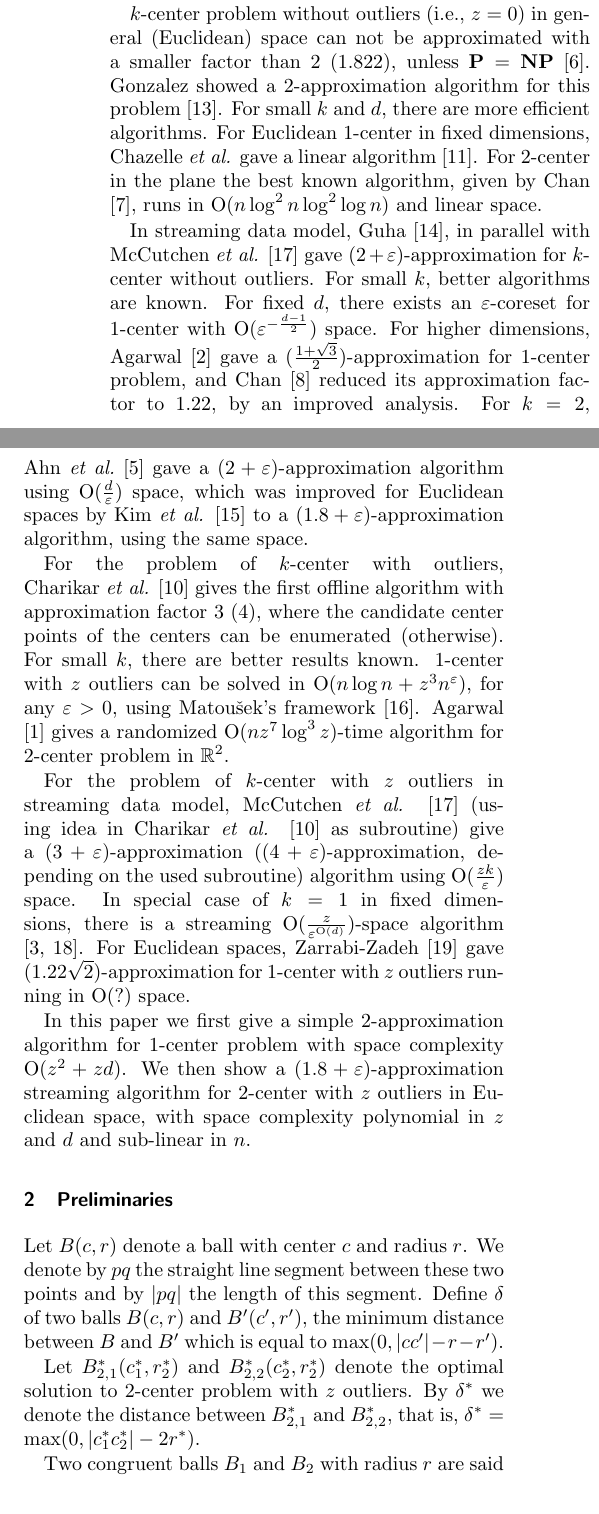
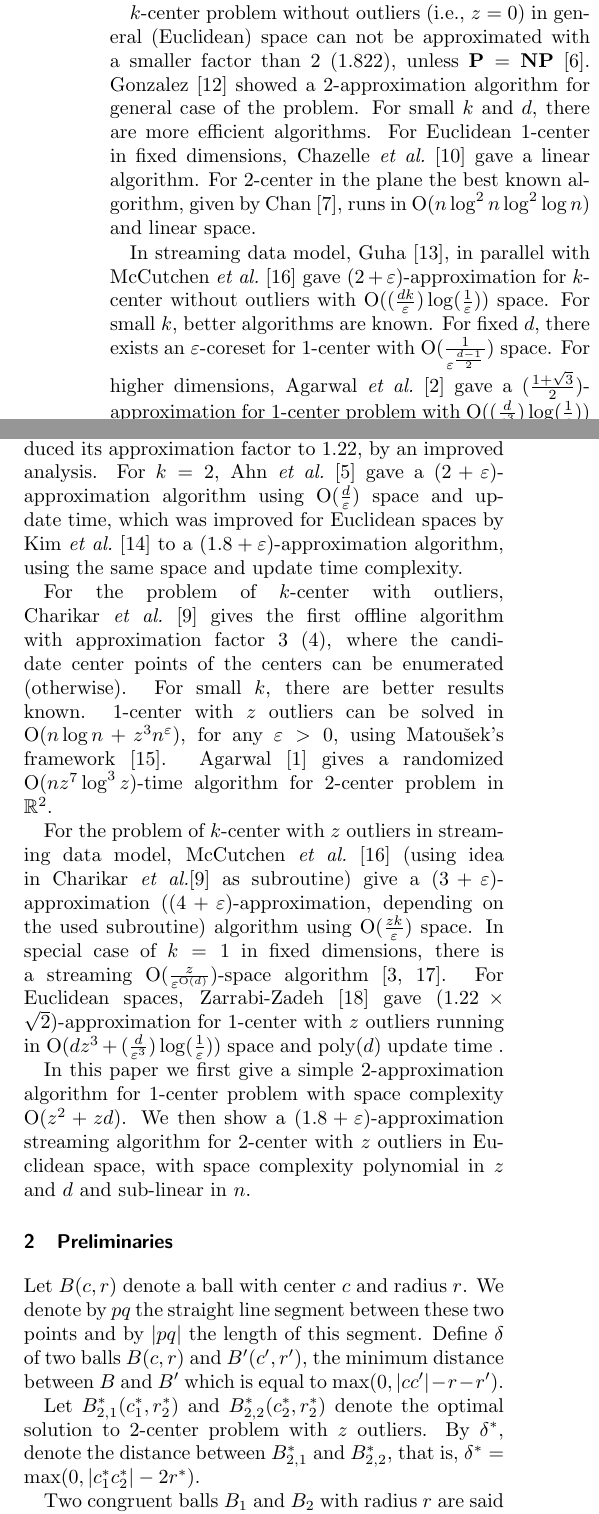
Before and after one commit to behnamhatami/CCCG2015, a LaTeX document (paper.tex): two parts of the columns of page 1 of 7, joined at a grey line, cut so that both start at the same text. Compiled offline with pdfLaTeX.

Commit message:
Revising orders and refrences, adding exact space complexity of our algorithm

```diff
--- a/paper.tex
+++ b/paper.tex
@@ -109,23 +109,23 @@ In this paper our concern is about $2$-center problem in high dimensional Euclid
 The formal definition of problem is as follows. Given sequence $\mathcal{S}$ of points in $d$ dimensional Euclidean space (for arbitrarily large $d$), find two congruent balls of minimum radius, covering all but at most $z$ points.
 
 $k$-center problem without outliers (i.e., $z=0$) in general (Euclidean) space can not be approximated with a smaller factor than $2$ ($1.822$), unless $\mathbf{P}=\mathbf{NP}$ \cite{bern1996approximation}.
-Gonzalez showed a $2$-approximation algorithm for this problem \cite{gonzalez1985clustering}.
+Gonzalez~\cite{gonzalez1985clustering} showed a $2$-approximation algorithm for general case of the problem.
 For small $k$ and $d$, there are more efficient algorithms.
-For Euclidean $1$-center in fixed dimensions, Chazelle~\etal{} gave a linear algorithm \cite{chazelle1996linear}.
+For Euclidean $1$-center in fixed dimensions, Chazelle~\etal~\cite{chazelle1996linear} gave a linear algorithm.
 For $2$\nobreakdash-center in the plane the best known algorithm, given by Chan \cite{chan1999more}, runs in $\cO(n \log^2 n \log^2 \log n)$ and linear space.
 
-In streaming data model, Guha \cite{guha2009tight}, in parallel with McCutchen~\etal{} \cite{mccutchen2008streaming} gave $(2+\eps)$-approximation for $k$-center without outliers.
-For small $k$, better algorithms are known. For fixed $d$, there exists an $\eps$\nobreakdash-coreset for $1$-center with $\cO(\eps^{-\frac{d-1}{2}})$ space.
-For higher dimensions, Agarwal \cite{agarwal2010streaming} gave a $(\frac{1+\sqrt{3}}{2})$-approximation for $1$\nobreakdash-center problem, and Chan \cite{chan2004faster} reduced its approximation factor to $1.22$, by an improved analysis.
-For $k=2$, Ahn~\etal{}~\cite{ahn2014computing} gave a $(2+\eps)$-approximation algorithm using $\cO(\frac{d}{\eps})$ space, which was improved for Euclidean spaces by Kim~\etal{} \cite{kim2014improved} to a $(1.8+\eps)$-approximation algorithm, using the same space.
+In streaming data model, Guha \cite{guha2009tight}, in parallel with McCutchen~\etal~\cite{mccutchen2008streaming} gave $(2+\eps)$-approximation for $k$-center without outliers with $\cO((\frac{dk}{\eps}) \log(\frac{1}{\eps}))$ space.
+For small $k$, better algorithms are known. For fixed $d$, there exists an $\eps$\nobreakdash-coreset for $1$-center with $\cO(\frac{1}{\eps^{\frac{d-1}{2}}})$ space.
+For higher dimensions, Agarwal~\etal~\cite{agarwal2010streaming} gave a $(\frac{1+\sqrt{3}}{2})$-approximation for $1$\nobreakdash-center problem with $\cO((\frac{d}{\eps^3})\log(\frac{1}{\eps}))$ space and and update time, and Chan~\etal~\cite{chan2014streaming} reduced its approximation factor to $1.22$, by an improved analysis.
+For $k=2$, Ahn~\etal~\cite{ahn2014computing} gave a $(2+\eps)$-approximation algorithm using $\cO(\frac{d}{\eps})$ space and update time, which was improved for Euclidean spaces by Kim~\etal~\cite{kim2014improved} to a $(1.8+\eps)$-approximation algorithm, using the same space and update time complexity.
 
-For the problem of $k$-center with outliers, Charikar~\etal{} \cite{charikar2001algorithms} gives the first offline algorithm with approximation factor $3$ ($4$), where the candidate center points of the centers can be enumerated (otherwise).
+For the problem of $k$-center with outliers, Charikar~\etal~\cite{charikar2001algorithms} gives the first offline algorithm with approximation factor $3$ ($4$), where the candidate center points of the centers can be enumerated (otherwise).
 For small $k$, there are better results known. $1$-center with $z$ outliers can be solved in $\cO(n \log n + z^{3} n^{\eps})$, for any $\eps > 0$, using Matou{\v{s}}ek's framework \cite{matouvsek1995geometric}.
 Agarwal \cite{agarwal2008efficient} gives a randomized $\cO(n z^{7} \log^3 z)$-time algorithm for $2$-center problem in $\IR^2$.
 
-For the problem of $k$-center with $z$ outliers in streaming data model, McCutchen~\etal{} \cite{mccutchen2008streaming} (using idea in Charikar~\etal{} \cite{charikar2001algorithms} as subroutine) give a $(3+\eps)$-approximation ($(4+\eps)$-approximation, depending on the used subroutine) algorithm using $\cO(\frac{zk}{\eps})$ space.
+For the problem of $k$-center with $z$ outliers in streaming data model, McCutchen~\etal~\cite{mccutchen2008streaming} (using idea in Charikar~\etal \cite{charikar2001algorithms} as subroutine) give a $(3+\eps)$-approximation ($(4+\eps)$-approximation, depending on the used subroutine) algorithm using $\cO(\frac{zk}{\eps})$ space.
 In special case of $k=1$ in fixed dimensions, there is a streaming $\cO(\frac{z}{\eps^{\cO(d)}})$-space algorithm \cite{agarwal2007space, zarrabi2011almost}.
-For Euclidean spaces, Zarrabi-Zadeh \cite{zarrabi2009streaming} gave $(1.22 \sqrt{2})$\nobreakdash-approximation for $1$-center with $z$ outliers running in $\cO(?)$ space.
+For Euclidean spaces, Zarrabi-Zadeh \cite{zarrabi2009streaming} gave $(1.22 \times \sqrt{2})$\nobreakdash-approximation for $1$-center with $z$ outliers running in $\cO(dz^3 + (\frac{d}{\eps^3})\log(\frac{1}{\eps}))$ space and poly$(d)$ update time .
 
 In this paper we first give a simple $2$-approximation algorithm for $1$-center problem with space complexity $\cO(z^2 + zd)$. We then show a $(1.8 + \eps)$-approximation streaming algorithm for $2$-center with $z$ outliers in Euclidean space, with space complexity polynomial in $z$ and $d$ and sub-linear in $n$.
 
@@ -138,7 +138,7 @@ In this paper we first give a simple $2$-approximation algorithm for $1$-center
 Let $B(c,r)$ denote a ball with center $c$ and radius $r$. We denote by $pq$ the straight line segment between these two points and by $\card{pq}$ the length of this segment.
 Define $\delta$ of two balls $B(c,r)$ and $B'(c',r')$, the minimum distance between $B$ and $B'$ which is equal to $\max (0, \card{cc'}-r-r')$.
 
-Let $B_{2,1}^*(c_1^*, r_2^*)$ and $B_{2,2}^*(c_2^*, r_2^*)$ denote the optimal solution to $2$-center problem with $z$ outliers. By $\delta^*$ we denote the distance between $B_{2,1}^*$ and $B_{2,2}^*$, that is, $\delta^* = \max (0, \card{c_1^*c_2^*} - 2r^*)$.
+Let $B_{2,1}^*(c_1^*, r_2^*)$ and $B_{2,2}^*(c_2^*, r_2^*)$ denote the optimal solution to $2$-center problem with $z$ outliers. By $\delta^*$, denote the distance between $B_{2,1}^*$ and $B_{2,2}^*$, that is, $\delta^* = \max (0, \card{c_1^*c_2^*} - 2r^*)$.
 
 Two congruent balls $B_1$ and $B_2$ with radius $r$ are said to be \emph{$C$-separated}, whenever the distance $\delta$ of two balls is at least $Cr$.
 
```
Also changed, not shown: bibs/ref.bib (+10 -18 lines), paper.tex (11 more changed lines).
